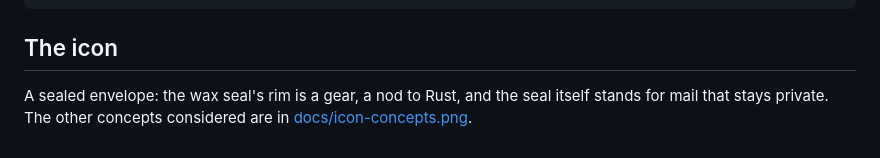
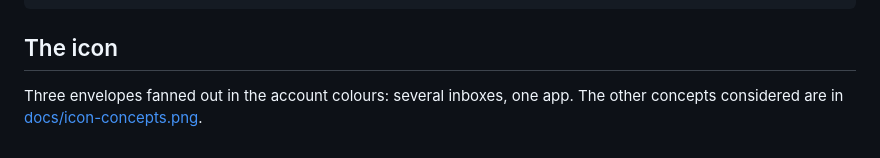
Before and after one commit to c9dev/penguin-mail, a Markdown page: README.md, the part around the change. Rendered like a GitHub page.

Commit message:
Use the stacked envelopes as the app icon
Three envelopes fanned out in the account colours, picked by the owner
from the three concepts. The symbolic icon is an envelope with a second
one behind it.

```diff
--- a/README.md
+++ b/README.md
@@ -140,6 +140,6 @@ scripts/smoke.sh                                # by hand, against a real accoun
 
 ## The icon
 
-A sealed envelope: the wax seal's rim is a gear, a nod to Rust, and the seal
-itself stands for mail that stays private. The other concepts considered are
-in [docs/icon-concepts.png](docs/icon-concepts.png).
+Three envelopes fanned out in the account colours: several inboxes, one app.
+The other concepts considered are in
+[docs/icon-concepts.png](docs/icon-concepts.png).
```
Also changed, not shown: docs/screenshots/welcome.png, 2 other files.
